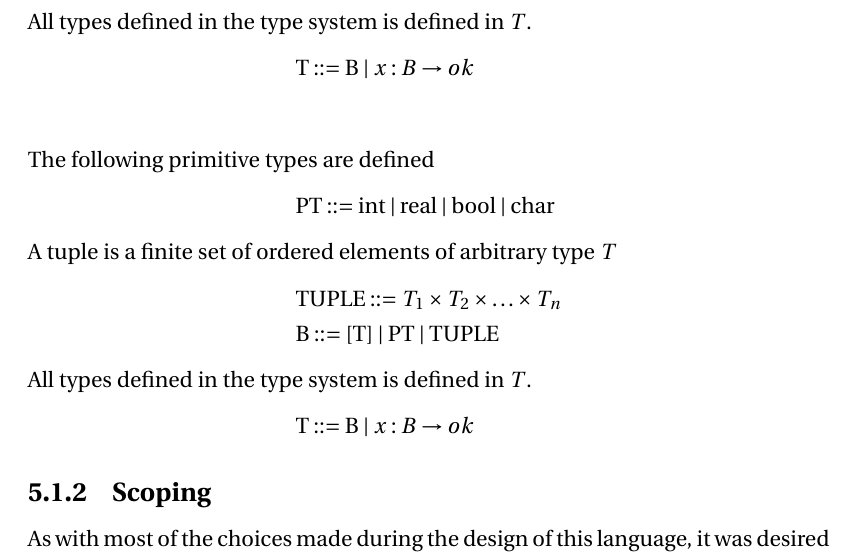
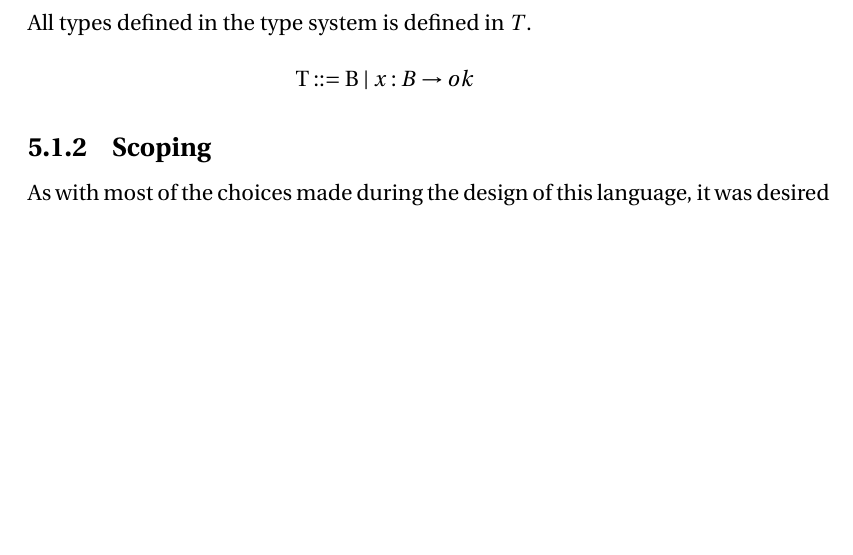
Before and after one commit to simonvandel/TLDR, a LaTeX thesis (Report/master.tex, which reads Report/Design/generalLanguageProp.tex): part of page 46 of 122, cut so that both start at the same text, the shorter picture padded with empty space. Compiled offline with pdfLaTeX.

Commit message:
fix duplicate afsnit

```diff
--- a/Report/Design/generalLanguageProp.tex
+++ b/Report/Design/generalLanguageProp.tex
@@ -158,19 +158,6 @@ In the end, it was chosen to explicitly express unit both to avoid confusion for
 &\Tt ::= \text{B} \mid x : B \rightarrow ok
 \end{align*}
 
-\begin{align*}
-\intertext{The following primitive types are defined}
-&\Tpt ::= \Tint \mid \Treal \mid \Tbool \mid \Tchar
-\\
-\intertext{A tuple is a finite set of ordered elements of arbitrary type $T$}
-&\text{TUPLE} ::= T_1 \times T_2 \times \ldots \times T_n
-\\
-&\text{B} ::=  \left[ \Tt \right] \mid \Tpt \mid \text{TUPLE}
-\\
-\intertext{All types defined in the type system is defined in $T$.}
-&\Tt ::= \text{B} \mid x : B \rightarrow ok
-\end{align*}
-
 \subsection{Scoping}
 
 As with most of the choices made during the design of this language, it was desired to strive towards a natural mathematical syntax. This idea was pulling towards the use of linebreaks for denoting the end of a statement, and using indentation for denoting scopes. However since this is impossible to describe with context-free-grammar, and explicitly modifying the parser to support this was adding unnecessary complexity to the language implementation, it was decided upon other constructs.
```
